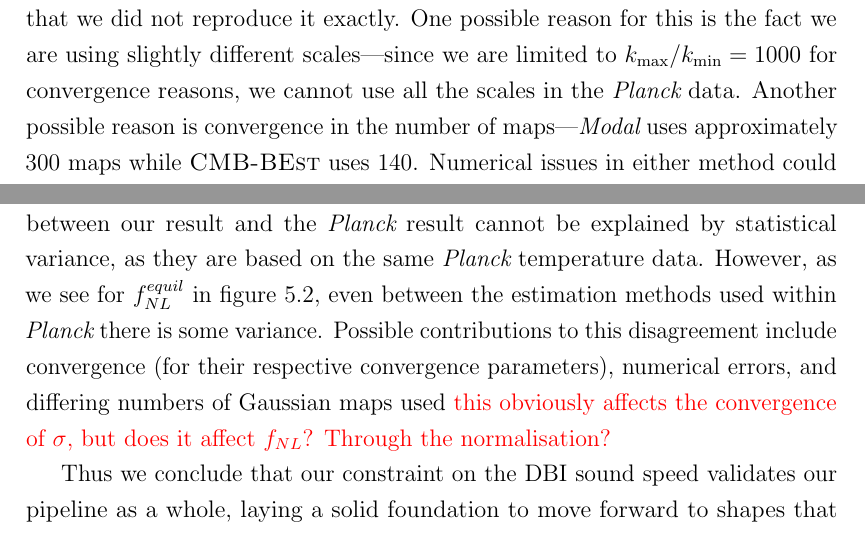
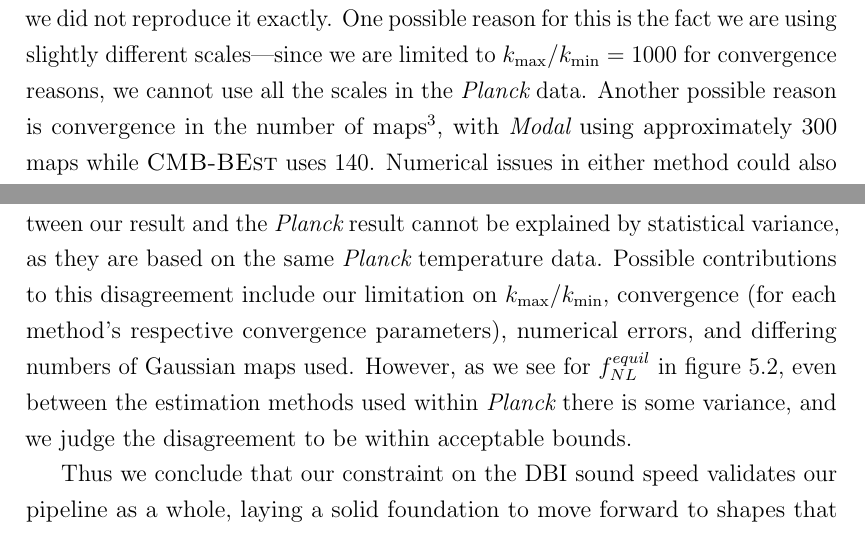
Before and after one commit to pc559/thesis, a LaTeX thesis (thesis.tex, which reads constraints_chapter.tex): two parts of pages 124 and 132 of 150, joined at a grey line, cut so that both start at the same text. Compiled offline with pdfLaTeX; a missing bibliography style is replaced by a similar one.

Commit message:
constraints chapter edits

```diff
--- a/constraints_chapter.tex
+++ b/constraints_chapter.tex
@@ -70,9 +70,17 @@
     One possible reason for this is the fact we are using slightly different
     scales---since we are limited to $\kmax/\kmin=1000$ for convergence reasons, we cannot
     use all the scales in the $\planck$ data. Another possible reason is convergence in the number of
-    maps---$\modal$ uses approximately $300$ maps while $\cmbbest$ uses $140$. Numerical issues
-    in either method
-    could also contribute. See~\cite{Sohn_2021} for an in-depth discussion of these possibilities.
+    maps\footnote{
+        In addition to the variance of $\fnl$,
+        the maps are used to calculate the full covariance matrix for the linear term
+        in the estimator of~\cite{Sohn_2021}. Thus, the estimated value of $\fnl$
+        will only converge once sufficiently many maps are used.
+        However, this correction (which accounts for the effect of the mask)
+        was found to typically be relevant for local-type shapes,
+        and small for equilateral-type shapes, such as in $\dbi$ inflation.
+    }, with $\modal$ using approximately $300$ maps while $\cmbbest$ uses $140$.
+    Numerical issues in either method could also contribute.
+    See~\cite{Sohn_2021} for an in-depth discussion of these possibilities.
 
 
     We can however understand the expected variance of such estimators by simply examining the
@@ -421,11 +429,13 @@ See also~\cite{Chen_dbi, warp_features_dbi} for further discussions.
     would instead imply that $\bir\le0.33$ is ruled out at $95\%$ confidence.
     The difference between our result and the $\planck$ result cannot be explained by
     statistical variance, as they are based on the same $\planck$ temperature data.
+    Possible contributions to this disagreement include
+    our limitation on $\kmax/\kmin$,
+    convergence (for each method's respective convergence parameters),
+    numerical errors, and differing numbers of Gaussian maps used.
     However, as we see for $\fnlequil$ in figure~\ref{fig:equil_constraints_comparison},
-    even between the estimation methods used within $\planck$ there is some variance.
-    Possible contributions to this disagreement include convergence (for their respective convergence parameters),
-    numerical errors, and differing numbers of Gaussian maps used \textcolor{red}{this obviously
-    affects the convergence of $\sigma$, but does it affect $\fnl$? Through the normalisation?}
+    even between the estimation methods used within $\planck$ there is some variance,
+    and we judge the disagreement to be within acceptable bounds.
 
 
     Thus we conclude that our constraint on the $\dbi$ sound speed validates our pipeline as a whole,
```
Also changed, not shown: word_counts.csv (+1 -0 lines).
